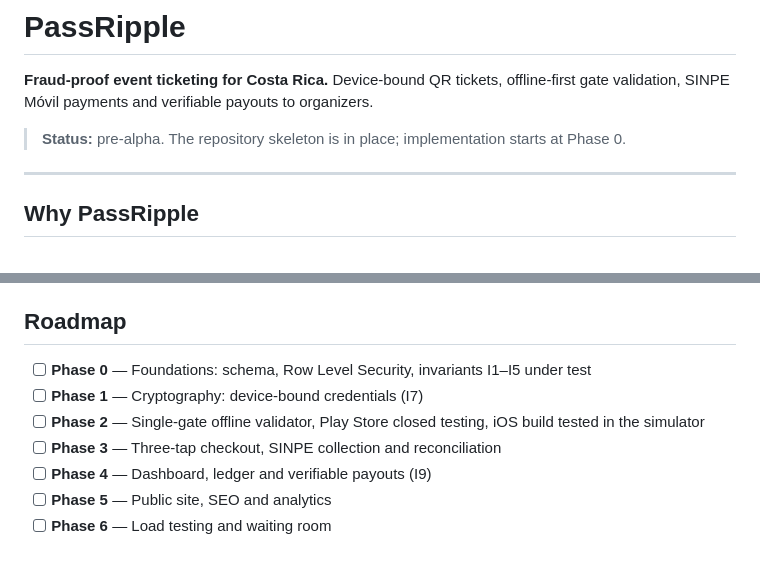
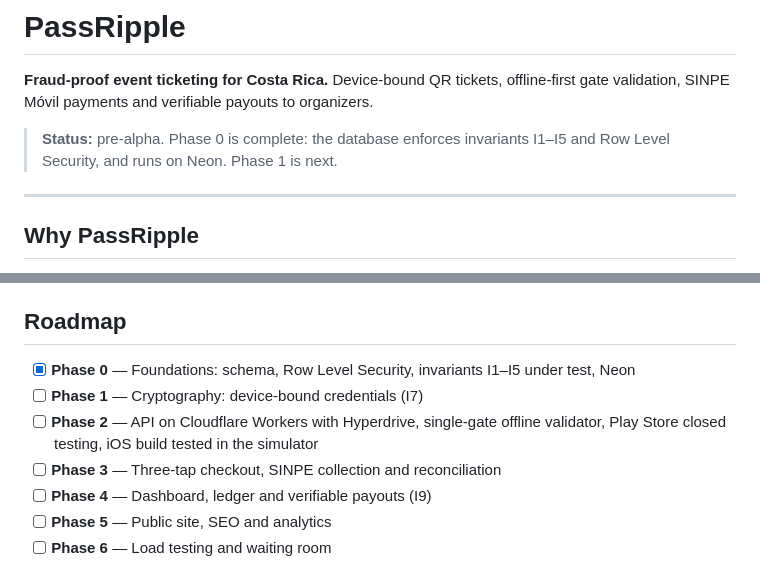
Before and after one commit to JAbarca74/PassRipple, a Markdown page: README.md, 2 parts joined by grey strips. Rendered like a GitHub page.

Commit message:
docs: close Phase 0
The database enforces invariants I1 to I5 and Row Level Security, every
invariant has tests that try to break it, including real concurrency for
I1, I2 and I4, and the schema runs on Neon, where passripple_api logs in
and sees nothing without an actor. The API on Cloudflare Workers with
Hyperdrive moves to the start of Phase 2, where it has real work from
the first day.

```diff
--- a/README.md
+++ b/README.md
@@ -2,7 +2,7 @@
 
 **Fraud-proof event ticketing for Costa Rica.** Device-bound QR tickets, offline-first gate validation, SINPE Móvil payments and verifiable payouts to organizers.
 
-> **Status:** pre-alpha. The repository skeleton is in place; implementation starts at Phase 0.
+> **Status:** pre-alpha. Phase 0 is complete: the database enforces invariants I1–I5 and Row Level Security, and runs on Neon. Phase 1 is next.
 
 ---
 
@@ -127,9 +127,9 @@ Found a vulnerability? Read [`SECURITY.md`](SECURITY.md) and report it privately
 
 ## Roadmap
 
-- [ ] **Phase 0** — Foundations: schema, Row Level Security, invariants I1–I5 under test
+- [x] **Phase 0** — Foundations: schema, Row Level Security, invariants I1–I5 under test, Neon
 - [ ] **Phase 1** — Cryptography: device-bound credentials (I7)
-- [ ] **Phase 2** — Single-gate offline validator, Play Store closed testing, iOS build tested in the simulator
+- [ ] **Phase 2** — API on Cloudflare Workers with Hyperdrive, single-gate offline validator, Play Store closed testing, iOS build tested in the simulator
 - [ ] **Phase 3** — Three-tap checkout, SINPE collection and reconciliation
 - [ ] **Phase 4** — Dashboard, ledger and verifiable payouts (I9)
 - [ ] **Phase 5** — Public site, SEO and analytics
```
